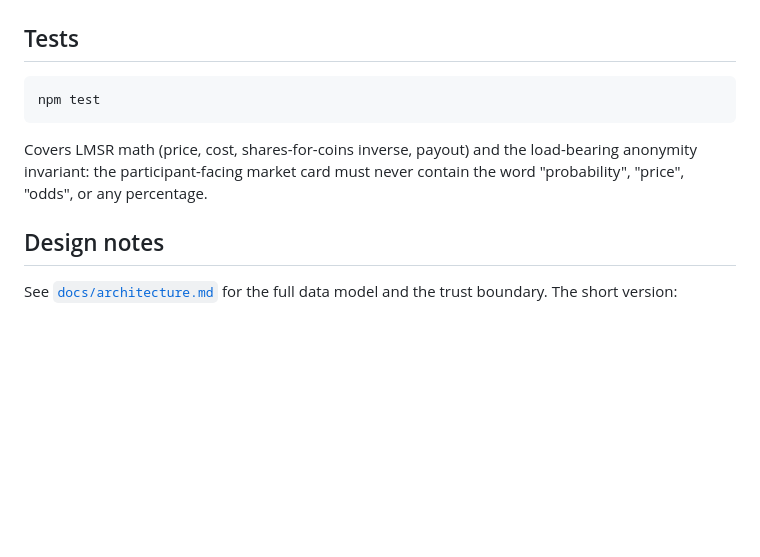
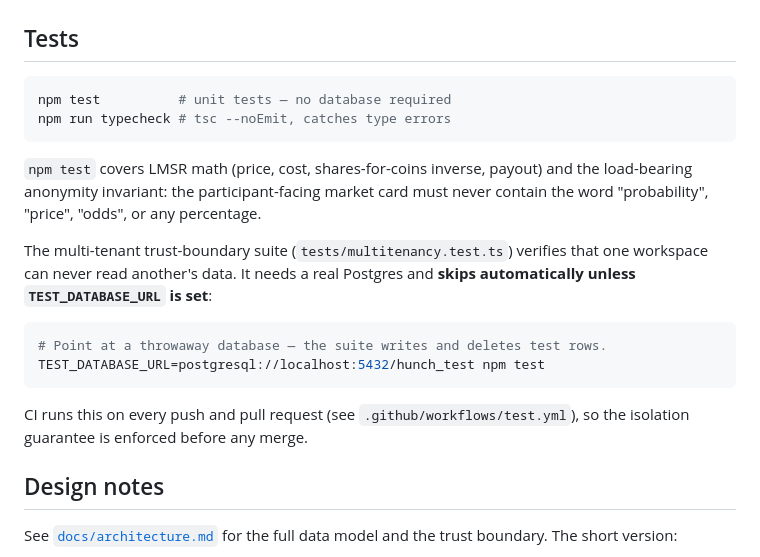
Before and after one commit to mitch-schneider-1/hunch, a Markdown page: README.md, the part around the change. Rendered like a GitHub page; blank space fills up the shorter version.

Commit message:
docs: document typecheck + TEST_DATABASE_URL for the multitenancy suite
The README's Tests section didn't mention npm run typecheck or how to
run the multi-tenant trust-boundary suite (it skips silently without
TEST_DATABASE_URL). A forker had no way to know the isolation tests
existed or how to run them. Now documented, with a pointer to CI.

Co-Authored-By: Claude Opus 4.7 (1M context) <noreply@anthropic.com>

````diff
--- a/README.md
+++ b/README.md
@@ -111,10 +111,20 @@ prisma/schema.prisma   # data model
 ## Tests
 
 ```bash
-npm test
+npm test          # unit tests — no database required
+npm run typecheck # tsc --noEmit, catches type errors
 ```
 
-Covers LMSR math (price, cost, shares-for-coins inverse, payout) and the load-bearing anonymity invariant: the participant-facing market card must never contain the word "probability", "price", "odds", or any percentage.
+`npm test` covers LMSR math (price, cost, shares-for-coins inverse, payout) and the load-bearing anonymity invariant: the participant-facing market card must never contain the word "probability", "price", "odds", or any percentage.
+
+The multi-tenant trust-boundary suite (`tests/multitenancy.test.ts`) verifies that one workspace can never read another's data. It needs a real Postgres and **skips automatically unless `TEST_DATABASE_URL` is set**:
+
+```bash
+# Point at a throwaway database — the suite writes and deletes test rows.
+TEST_DATABASE_URL=postgresql://localhost:5432/hunch_test npm test
+```
+
+CI runs this on every push and pull request (see `.github/workflows/test.yml`), so the isolation guarantee is enforced before any merge.
 
 ## Design notes
 
````
